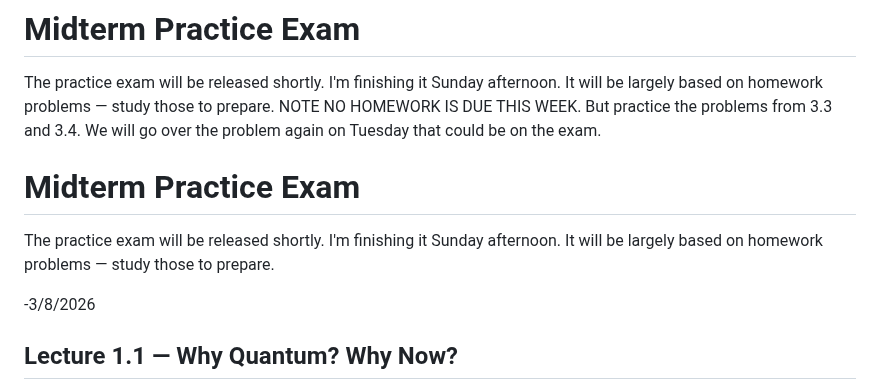
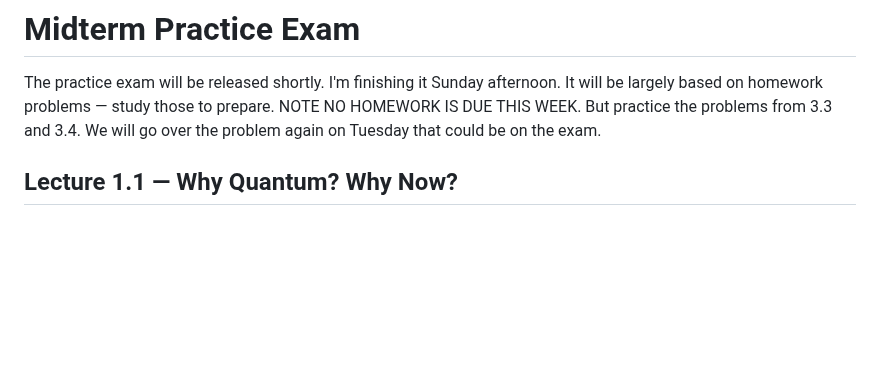
Before and after one commit to PHYS349/phys349.github.io, a Markdown page: lectures/midterm_practice_exam.md, the part around one of its changes. Rendered like a GitHub page; blank space fills up the shorter version.

```diff
--- a/lectures/midterm_practice_exam.md
+++ b/lectures/midterm_practice_exam.md
@@ -3,11 +3,6 @@
 The practice exam will be released shortly. I'm finishing it Sunday afternoon. It will be largely based on homework problems — study those to prepare.  NOTE NO HOMEWORK IS DUE THIS WEEK.   But practice the problems from 3.3 and 3.4.  We will go over the problem again on Tuesday that could be on the exam.
 
 
-# Midterm Practice Exam
-
-The practice exam will be released shortly. I'm finishing it Sunday afternoon. It will be largely based on homework problems — study those to prepare.
-
--3/8/2026
 
 ## Lecture 1.1 — Why Quantum? Why Now?
 
```
Also changed, not shown: other parts of lectures/midterm_practice_exam.md (+40 -1 lines), exams/exam1/exam1_practice.md (+46 -0 lines).
